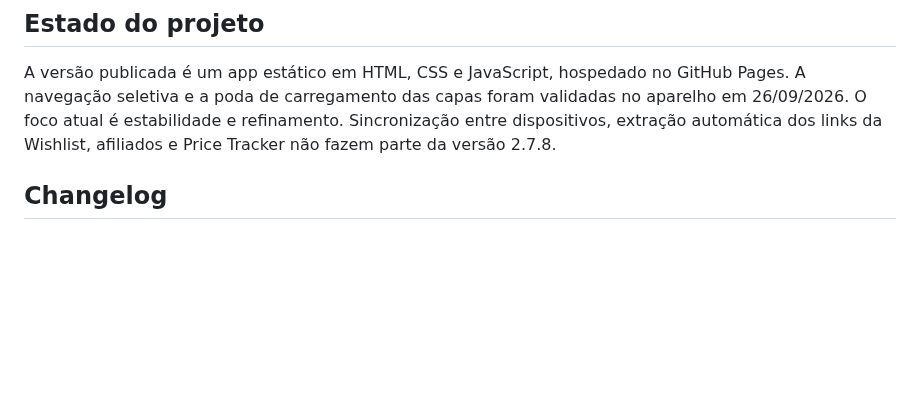
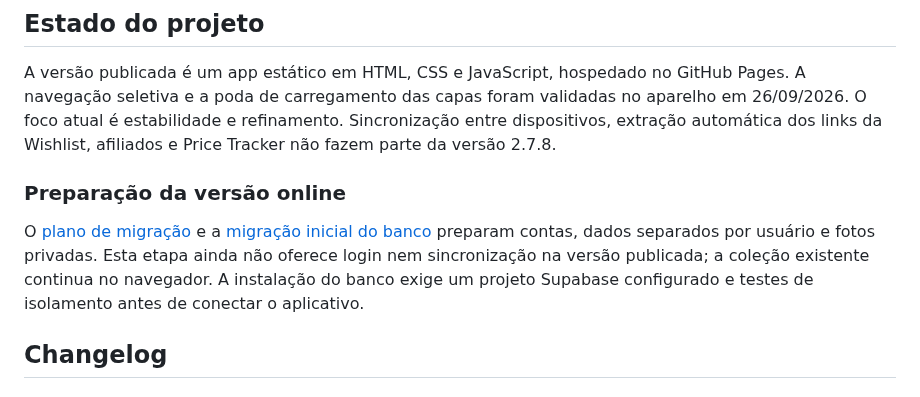
Before and after one commit to SaileOnerb/curio, a Markdown page: README.md, the part around the change. Drawn GitHub-style; blank space fills up the shorter version.

Commit message:
Document online foundation in README

```diff
--- a/README.md
+++ b/README.md
@@ -49,6 +49,10 @@ Ajuste tema claro ou escuro, privacidade dos valores da Home, metas, fabricantes
 ## Estado do projeto
 
 A versão publicada é um app estático em HTML, CSS e JavaScript, hospedado no GitHub Pages. A navegação seletiva e a poda de carregamento das capas foram validadas no aparelho em 26/09/2026. O foco atual é estabilidade e refinamento. Sincronização entre dispositivos, extração automática dos links da Wishlist, afiliados e Price Tracker não fazem parte da versão 2.7.8.
+
+### Preparação da versão online
+
+O [plano de migração](docs/online-migration.md) e a [migração inicial do banco](supabase/migrations/20260926000000_online_foundation.sql) preparam contas, dados separados por usuário e fotos privadas. Esta etapa ainda não oferece login nem sincronização na versão publicada; a coleção existente continua no navegador. A instalação do banco exige um projeto Supabase configurado e testes de isolamento antes de conectar o aplicativo.
 
 ## Changelog
 ### V1 — Marvel Legends Collection
```
